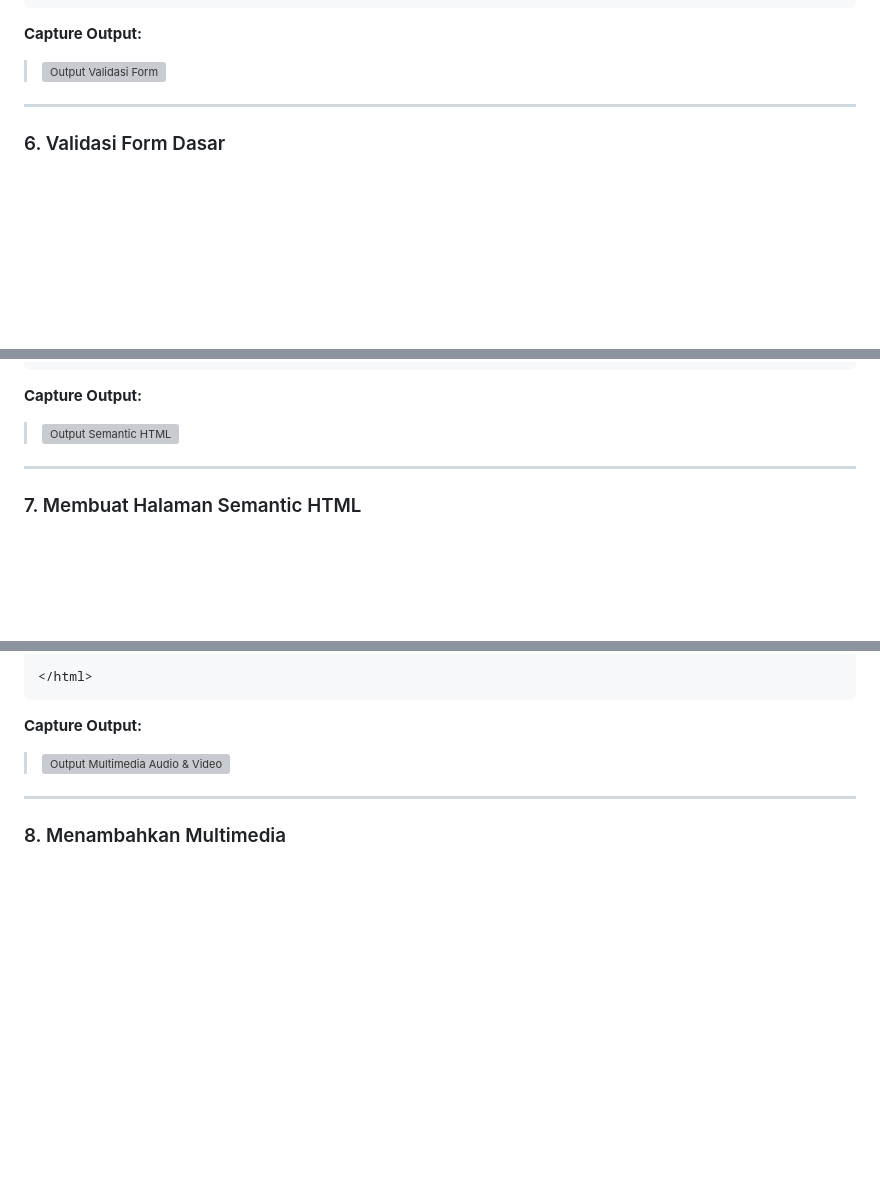
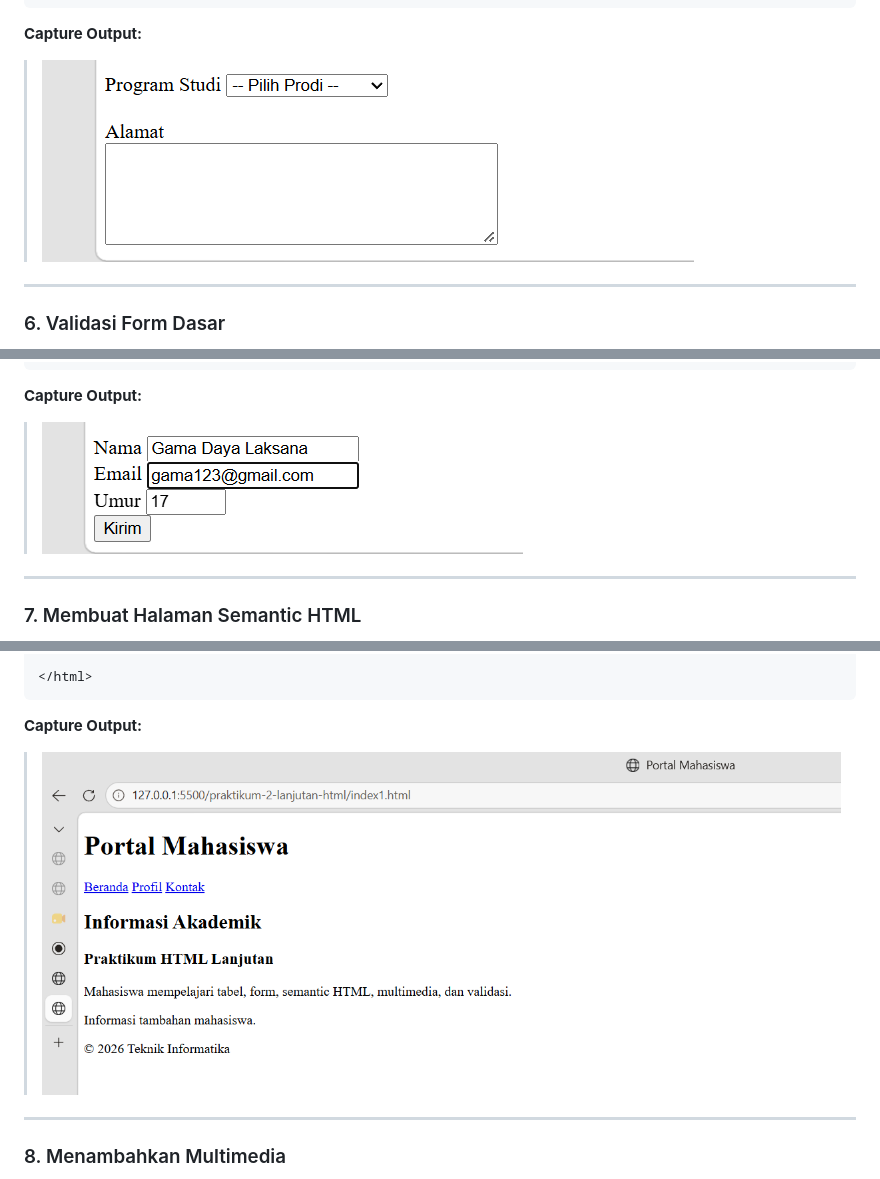
Before and after one commit to gamadaya/Lab2Web, a Markdown page: README.md, 3 parts joined by grey strips. GitHub-like rendering; blank space fills up the shorter version; grey boxes are pictures that could not be loaded.

```diff
--- a/README.md
+++ b/README.md
@@ -252,7 +252,7 @@ Menjelaskan jenis input pilihan tingkat lanjut dan teks panjang:
 
 **Capture Output:**
 
-> ![Output Validasi Form](./screenshots/5.png)
+> ![Output Validasi Form](./praktikum-2-lanjutan-html/screenshots/5.png)
 
 ---
 
@@ -281,7 +281,7 @@ Menjelaskan penggunaan atribut bawaan HTML5 untuk memvalidasi isian pengguna seb
 
 **Capture Output:**
 
-> ![Output Semantic HTML](./screenshots/6.png)
+> ![Output Semantic HTML](./praktikum-2-lanjutan-html/screenshots/6.png)
 
 ---
 
@@ -339,7 +339,7 @@ Berikut adalah penjelasan fungsi dari setiap tag Semantic HTML yang digunakan
 
 **Capture Output:**
 
-> ![Output Multimedia Audio & Video](./screenshots/7.png)
+> ![Output Multimedia Audio & Video](./praktikum-2-lanjutan-html/screenshots/7.png)
 
 ---
 
```
Also changed, not shown: other parts of README.md (+11 -6 lines).
